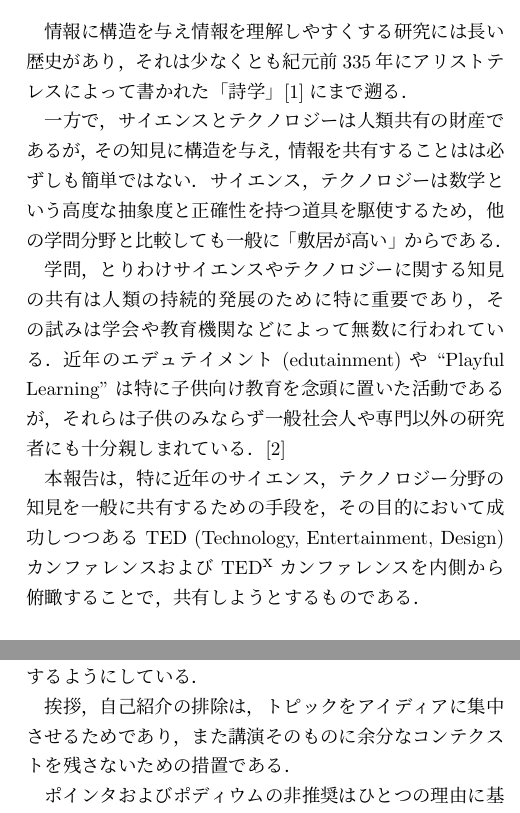
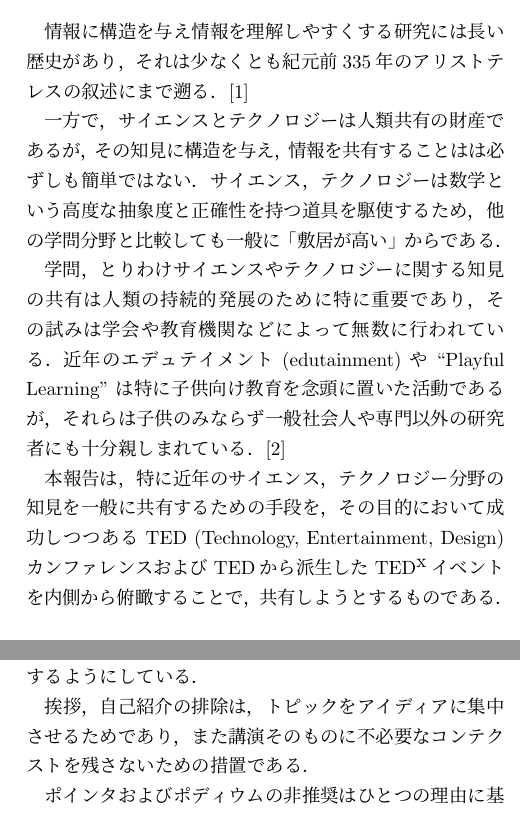
Before and after one commit to kanaya/EC33, a LaTeX document (article/sharing-ideas.tex): two parts of the columns of pages 1 and 2 of 4, joined at a grey line, cut so that both start at the same text. Compiled offline with pLaTeX and dvipdfmx; a LaTeX package or settings file that is missing is left out.

Commit message:
minor paraphrases.

```diff
--- a/article/sharing-ideas.tex
+++ b/article/sharing-ideas.tex
@@ -74,7 +74,7 @@ Kyoto University of Foreign Studies, Kyoto 615-8558, Japan}
 % 問題の定義
 
 情報に構造を与え情報を理解しやすくする研究には長い歴史があり，
-それは少なくとも紀元前335年にアリストテレスによって書かれた「詩学」\cite{a}にまで遡る．
+それは少なくとも紀元前335年のアリストテレスの叙述にまで遡る．\cite{a}
 
 一方で，サイエンスとテクノロジーは人類共有の財産であるが，その知見に構造を与え，
 情報を共有することはは必ずしも簡単ではない．
@@ -92,7 +92,7 @@ Kyoto University of Foreign Studies, Kyoto 615-8558, Japan}
 
 本報告は，特に近年のサイエンス，テクノロジー分野の知見を一般に共有するための手段を，
 その目的において成功しつつある \TED\ (Technology, Entertainment, Design) カンファレンス
-および \TEDx カンファレンスを内側から俯瞰することで，共有しようとするものである．
+および \TED から派生した \TEDx イベントを内側から俯瞰することで，共有しようとするものである．
 
 % また，本稿では \TED カンファレンス創設者が近年取り組んでいる555カンファレンスに関しても紹介する．
 
@@ -141,7 +141,7 @@ effect. It brings discipline.
 確保するようにしている．
 
 挨拶，自己紹介の排除は，トピックをアイディアに集中させるためであり，
-また講演そのものに余分なコンテクストを残さないための措置である．
+また講演そのものに不必要なコンテクストを残さないための措置である．
 
 ポインタおよびポディウムの非推奨はひとつの理由に基づく．ポディウムの存在は講演者と聴講者の間に文字通り壁を
 作るものであり，ワーマンによれば講演においては避けるべきものである．
```
